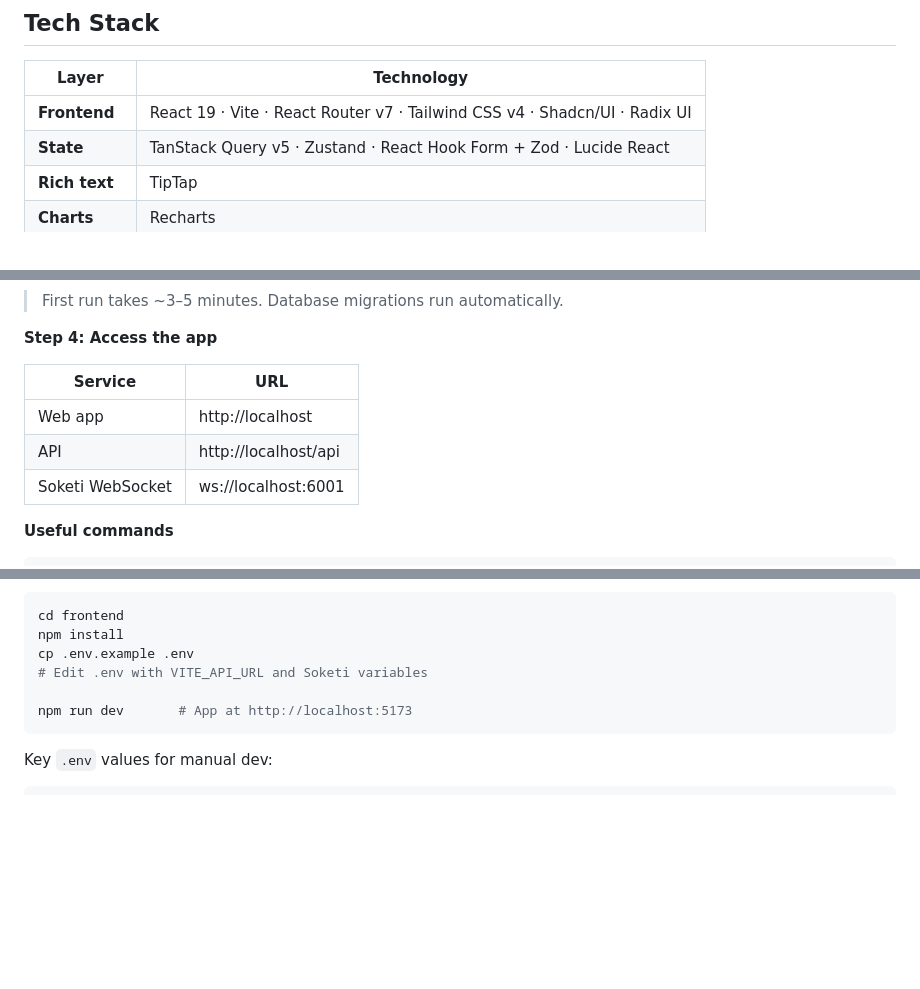
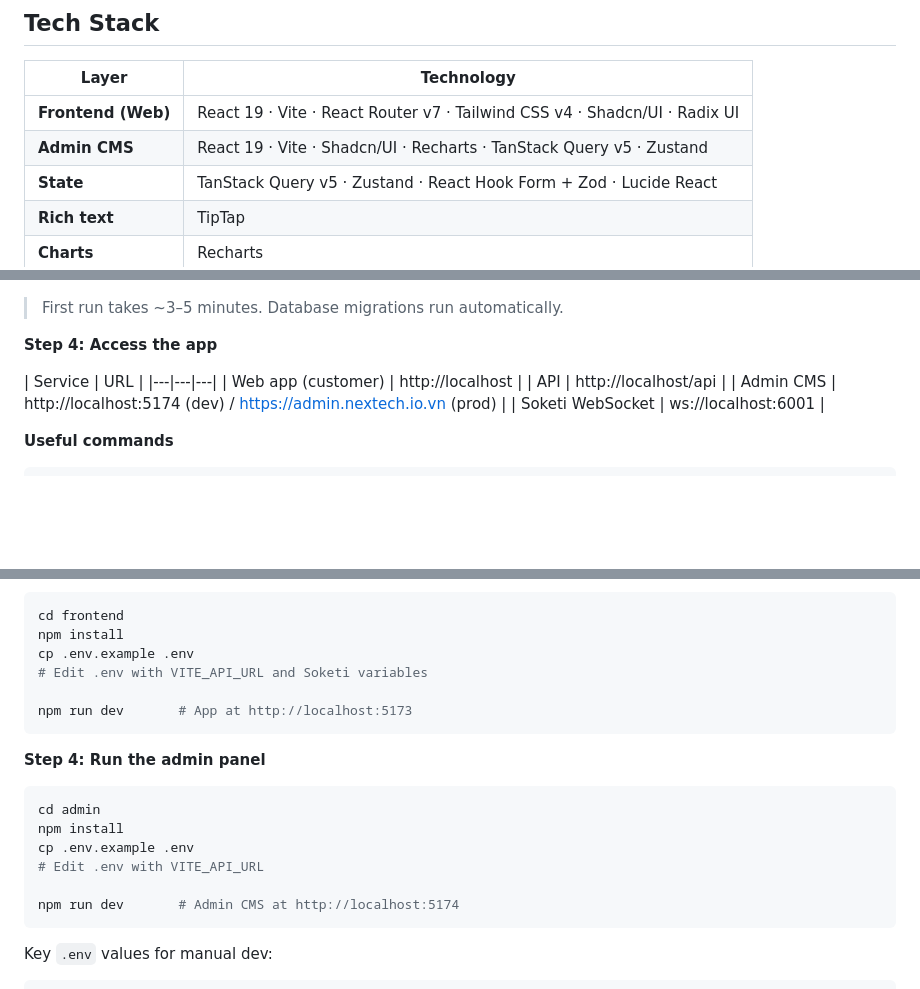
Before and after one commit to Quang-Trung-68/nextech, a Markdown page: README.md, 3 parts joined by grey strips. GitHub-like rendering; blank space fills up the shorter version.

Commit message:
docs(README): add admin page to tech stack, access URLs, demo accounts, manual dev steps

````diff
--- a/README.md
+++ b/README.md
@@ -46,7 +46,8 @@ For in-depth explanations of the system's design, database relations, and API en
 
 | Layer | Technology |
 |---|---|
-| **Frontend** | React 19 · Vite · React Router v7 · Tailwind CSS v4 · Shadcn/UI · Radix UI |
+| **Frontend (Web)** | React 19 · Vite · React Router v7 · Tailwind CSS v4 · Shadcn/UI · Radix UI |
+| **Admin CMS** | React 19 · Vite · Shadcn/UI · Recharts · TanStack Query v5 · Zustand |
 | **State** | TanStack Query v5 · Zustand · React Hook Form + Zod · Lucide React |
 | **Rich text** | TipTap |
 | **Charts** | Recharts |
@@ -206,9 +209,10 @@ docker compose up --build
 **Step 4: Access the app**
 
 | Service | URL |
-|---|---|
-| Web app | http://localhost |
+|---|---|---|
+| Web app (customer) | http://localhost |
 | API | http://localhost/api |
+| Admin CMS | http://localhost:5174 (dev) / https://admin.nextech.io.vn (prod) |
 | Soketi WebSocket | ws://localhost:6001 |
 
 **Useful commands**
@@ -265,6 +269,17 @@ cp .env.example .env
 npm run dev       # App at http://localhost:5173
 ```
 
+**Step 4: Run the admin panel**
+
+```bash
+cd admin
+npm install
+cp .env.example .env
+# Edit .env with VITE_API_URL
+
+npm run dev       # Admin CMS at http://localhost:5174
+```
+
 Key `.env` values for manual dev:
 
 ```dotenv
````
Also changed, not shown: other parts of README.md (+6 -1 lines).
